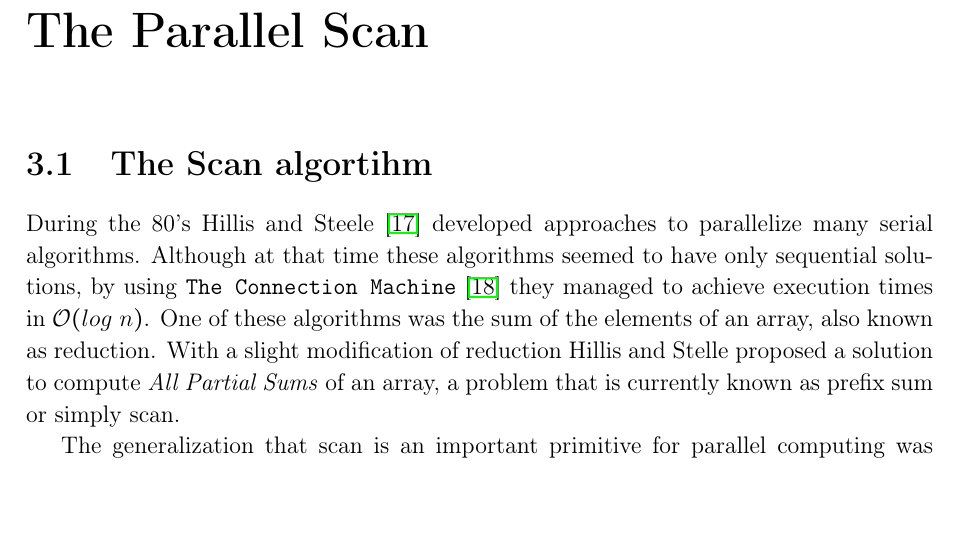
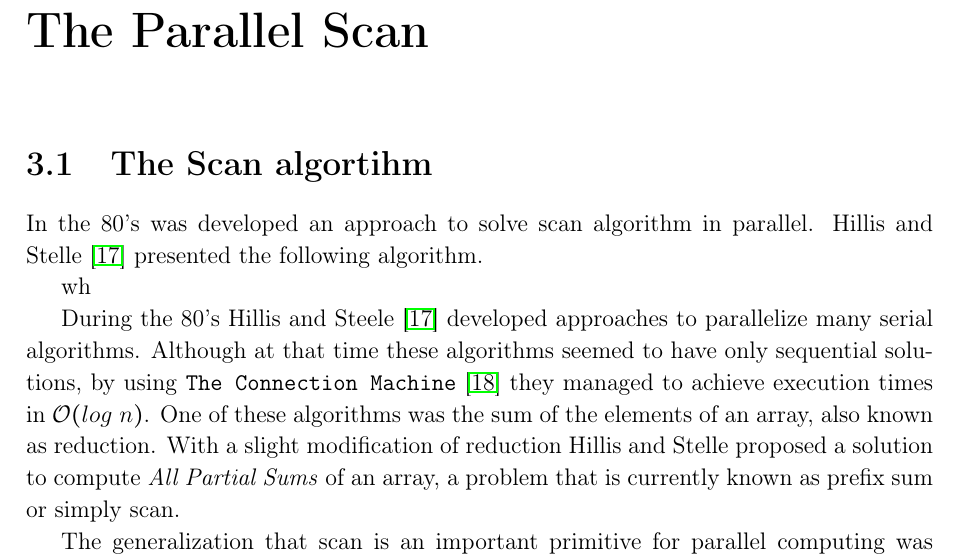
Before and after one commit to MaicolGomez/dissertacao, a LaTeX thesis (ic-tese-v1.tex): part of page 21 of 48, cut so that both start at the same text, the shorter picture padded with empty space. The pictures show the PDF file ic-tese-v1.pdf that the author committed with the source.

Commit message:
Chapter 3

```diff
--- a/ic-tese-v1.tex
+++ b/ic-tese-v1.tex
@@ -700,6 +700,20 @@ the  OpenCL  driver.
 \section{The Scan algortihm}
 \label{sec:ScanAlg}
 
+In the 80's was developed an approach to solve scan algorithm in parallel.
+Hillis and Stelle~\cite{dataparallel} presented the following algorithm.
+
+\begin{figure}[t]
+	\centering
+	\caption{Parallel scan in $\mathcal{O}(nlog\  n)$}
+	\subfloat[Hillis and  Steele algorithm ~\cite{harris2007parallel} ]{
+		\includegraphics[scale=1.0]{images/hillis.jpg}
+		\label{fig:hillis}
+	}
+\end{figure}
+
+wh
+
 During  the 80's  Hillis and  Steele~\cite{dataparallel} developed
 approaches to parallelize many serial  algorithms. Although at that time
 these algorithms  seemed to have only  sequential solutions, by  using
```
Also changed, not shown: ic-tese-v1.pdf, ic-tese-v1.tex (4 more changed lines).
